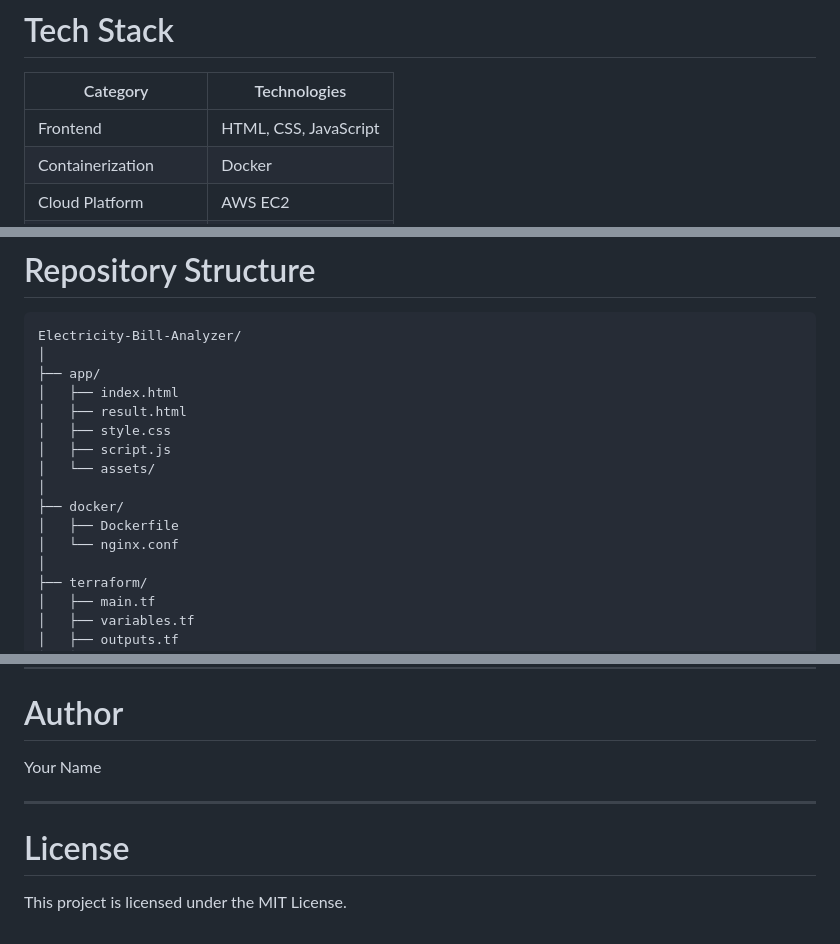
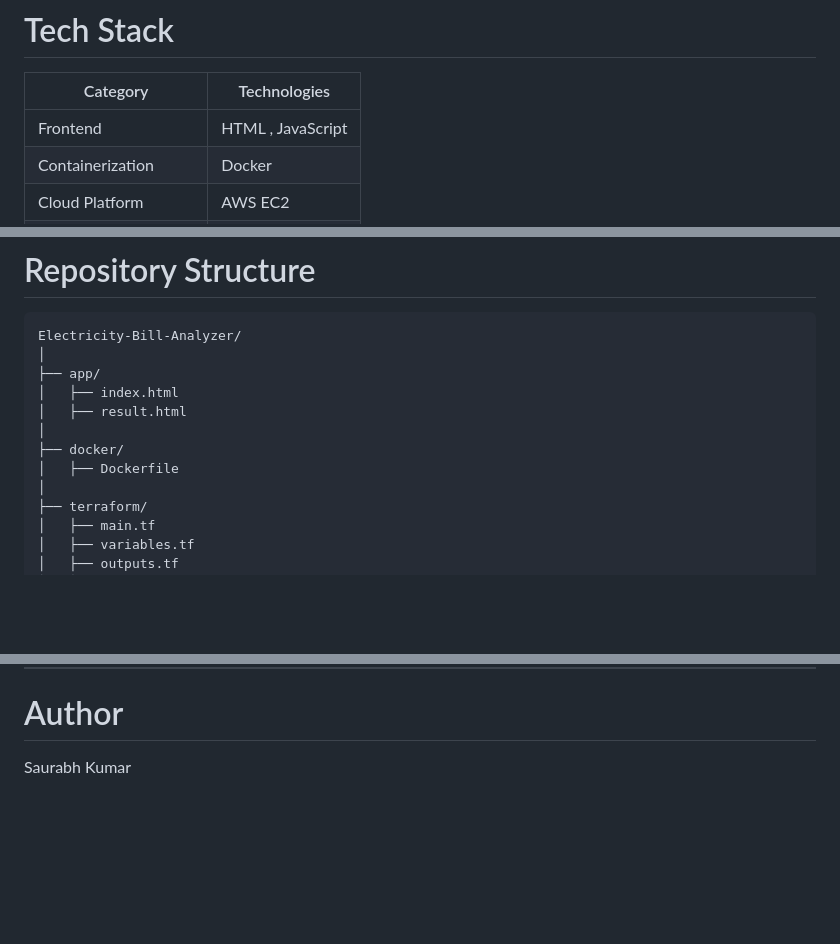
Before and after one commit to SaurabhKr88/Electric_bill_analyser, a Markdown page: README.md, 3 parts joined by grey strips. Rendered like a GitHub page; blank space fills up the shorter version.

Commit message:
Revise README with tech stack and author updates
Updated tech stack and skills sections to reflect changes in frontend technologies. Removed unused files from the project structure and updated author information.

```diff
--- a/README.md
+++ b/README.md
@@ -63,7 +63,7 @@ This improves billing transparency and user understanding.
 
 | Category               | Technologies          |
 | ---------------------- | --------------------- |
-| Frontend               | HTML, CSS, JavaScript |
+| Frontend               | HTML , JavaScript |
 | Containerization       | Docker                |
 | Cloud Platform         | AWS EC2               |
 | Infrastructure as Code | Terraform             |
@@ -166,13 +166,9 @@ Electricity-Bill-Analyzer/
 ├── app/
 │   ├── index.html
 │   ├── result.html
-│   ├── style.css
-│   ├── script.js
-│   └── assets/
 │
 ├── docker/
 │   ├── Dockerfile
-│   └── nginx.conf
 │
 ├── terraform/
 │   ├── main.tf
@@ -324,10 +320,4 @@ This project demonstrates the ability to:
 
 # Author
 
-Your Name
-
----
-
-# License
-
-This project is licensed under the MIT License.
+Saurabh Kumar
```
Also changed, not shown: other parts of README.md (+1 -1 lines).
